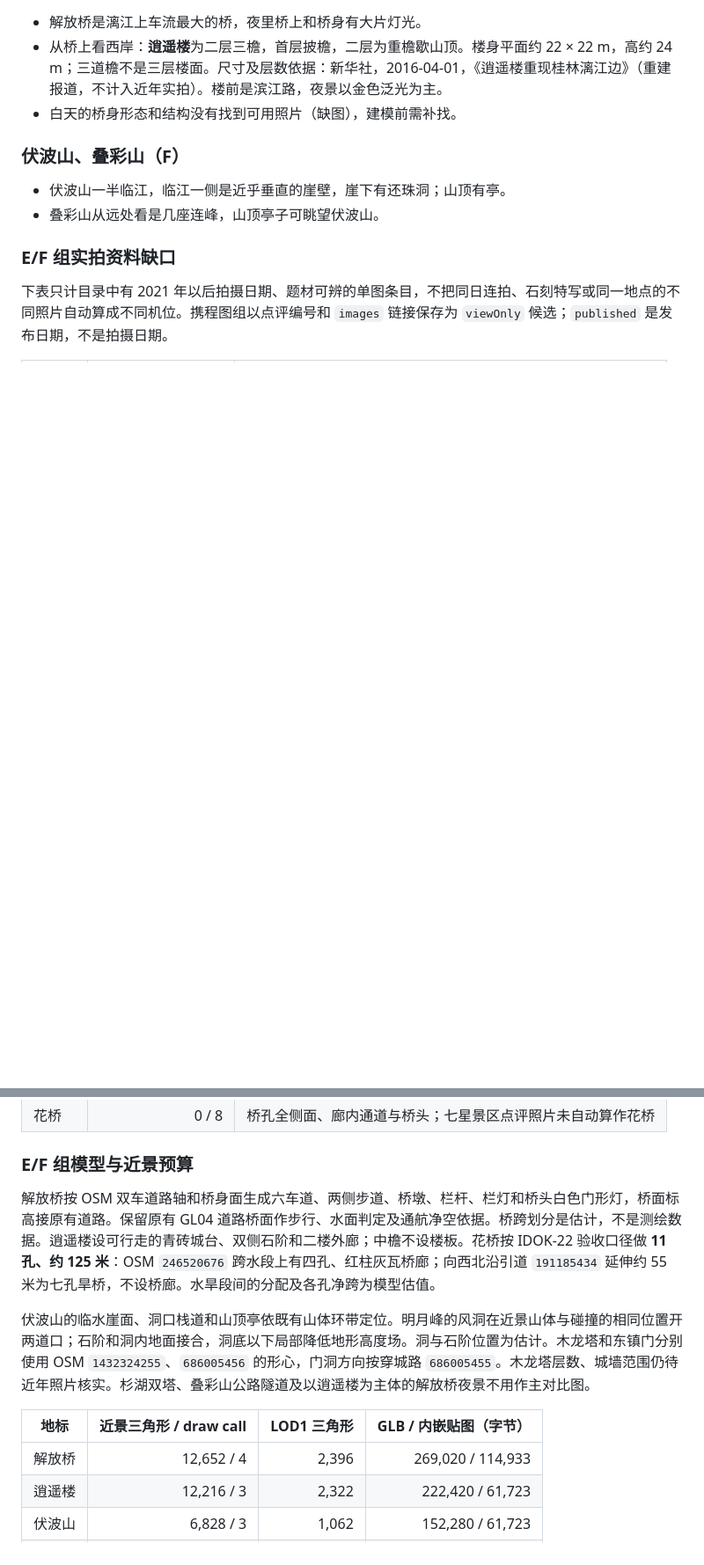
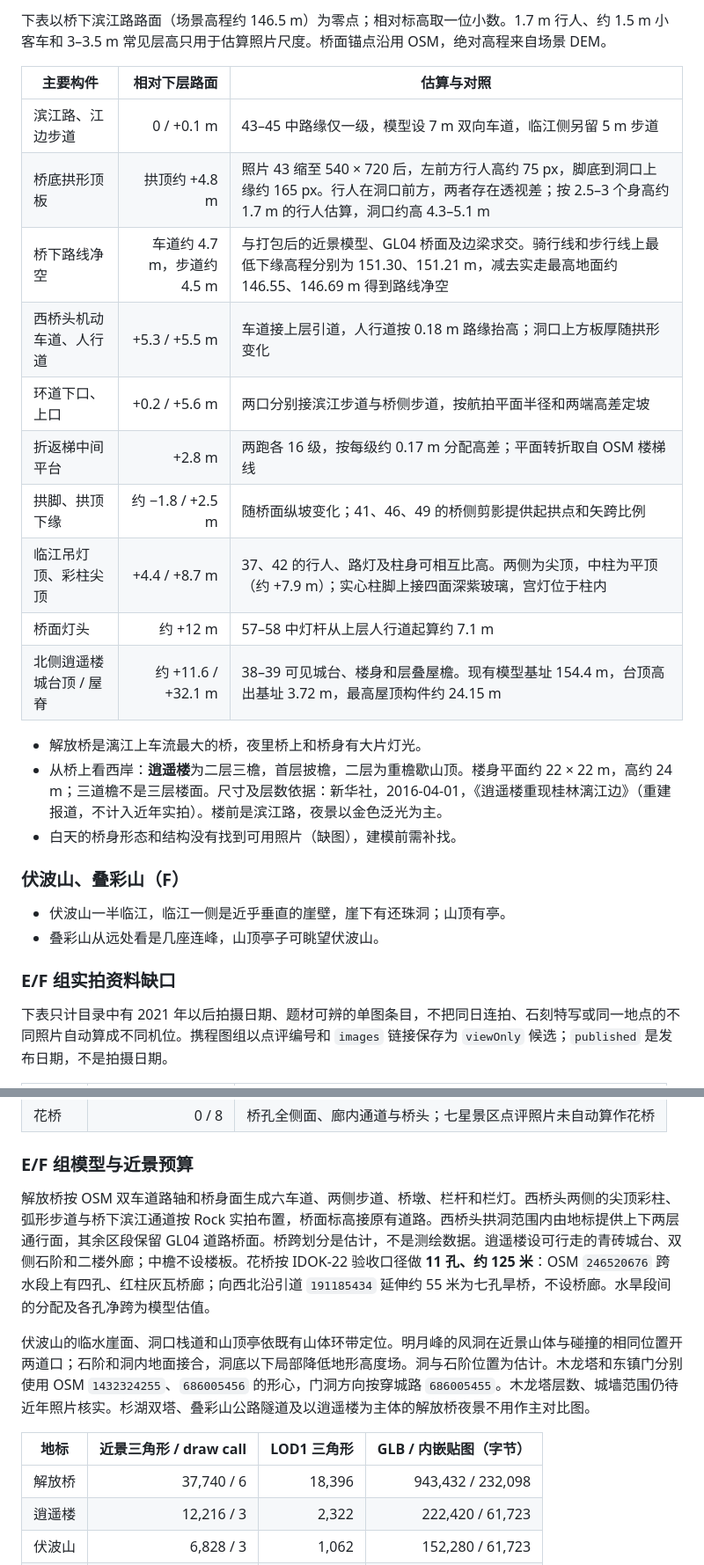
Before and after one commit to idoknow/guilinol, a Markdown page: docs/landmarks.md, 2 parts joined by grey strips. Shown at 88% size. Drawn GitHub-style; blank space fills up the shorter version.

```diff
--- a/docs/landmarks.md
+++ b/docs/landmarks.md
@@ -101,3 +133,19 @@ Rock 2026-11-18 要求：市中心关键地标按**近几年实拍照片**精细
+下表以桥下滨江路路面（场景高程约 146.5 m）为零点；相对标高取一位小数。1.7 m 行人、约 1.5 m 小客车和 3–3.5 m 常见层高只用于估算照片尺度。桥面锚点沿用 OSM，绝对高程来自场景 DEM。
+
+| 主要构件 | 相对下层路面 | 估算与对照 |
+|---|---:|---|
+| 滨江路、江边步道 | 0 / +0.1 m | 43–45 中路缘仅一级，模型设 7 m 双向车道，临江侧另留 5 m 步道 |
+| 桥底拱形顶板 | 拱顶约 +4.8 m | 照片 43 缩至 540 × 720 后，左前方行人高约 75 px，脚底到洞口上缘约 165 px。行人在洞口前方，两者存在透视差；按 2.5–3 个身高约 1.7 m 的行人估算，洞口约高 4.3–5.1 m |
+| 桥下路线净空 | 车道约 4.7 m，步道约 4.5 m | 与打包后的近景模型、GL04 桥面及边梁求交。骑行线和步行线上最低下缘高程分别为 151.30、151.21 m，减去实走最高地面约 146.55、146.69 m 得到路线净空 |
+| 西桥头机动车道、人行道 | +5.3 / +5.5 m | 车道接上层引道，人行道按 0.18 m 路缘抬高；洞口上方板厚随拱形变化 |
+| 环道下口、上口 | +0.2 / +5.6 m | 两口分别接滨江步道与桥侧步道，按航拍平面半径和两端高差定坡 |
+| 折返梯中间平台 | +2.8 m | 两跑各 16 级，按每级约 0.17 m 分配高差；平面转折取自 OSM 楼梯线 |
+| 拱脚、拱顶下缘 | 约 −1.8 / +2.5 m | 随桥面纵坡变化；41、46、49 的桥侧剪影提供起拱点和矢跨比例 |
+| 临江吊灯顶、彩柱尖顶 | +4.4 / +8.7 m | 37、42 的行人、路灯及柱身可相互比高。两侧为尖顶，中柱为平顶（约 +7.9 m）；实心柱脚上接四面深紫玻璃，宫灯位于柱内 |
+| 桥面灯头 | 约 +12 m | 57–58 中灯杆从上层人行道起算约 7.1 m |
+| 北侧逍遥楼城台顶 / 屋脊 | 约 +11.6 / +32.1 m | 38–39 可见城台、楼身和层叠屋檐。现有模型基址 154.4 m，台顶高出基址 3.72 m，最高屋顶构件约 24.15 m |
+
+
 - 解放桥是漓江上车流最大的桥，夜里桥上和桥身有大片灯光。
 - 从桥上看西岸：**逍遥楼**为二层三檐，首层披檐，二层为重檐歇山顶。楼身平面约 22 × 22 m，高约 24 m；三道檐不是三层楼面。尺寸及层数依据：新华社，2016-04-01，《逍遥楼重现桂林漓江边》（重建报道，不计入近年实拍）。楼前是滨江路，夜景以金色泛光为主。
 - 白天的桥身形态和结构没有找到可用照片（缺图），建模前需补找。
@@ -121,13 +169,13 @@ Rock 2026-11-18 要求：市中心关键地标按**近几年实拍照片**精细
 
 ### E/F 组模型与近景预算
 
-解放桥按 OSM 双车道路轴和桥身面生成六车道、两侧步道、桥墩、栏杆、栏灯和桥头白色门形灯，桥面标高接原有道路。保留原有 GL04 道路桥面作步行、水面判定及通航净空依据。桥跨划分是估计，不是测绘数据。逍遥楼设可行走的青砖城台、双侧石阶和二楼外廊；中檐不设楼板。花桥按 IDOK-22 验收口径做 **11 孔、约 125 米**：OSM `246520676` 跨水段上有四孔、红柱灰瓦桥廊；向西北沿引道 `191185434` 延伸约 55 米为七孔旱桥，不设桥廊。水旱段间的分配及各孔净跨为模型估值。
+解放桥按 OSM 双车道路轴和桥身面生成六车道、两侧步道、桥墩、栏杆和栏灯。西桥头两侧的尖顶彩柱、弧形步道与桥下滨江通道按 Rock 实拍布置，桥面标高接原有道路。西桥头拱洞范围内由地标提供上下两层通行面，其余区段保留 GL04 道路桥面。桥跨划分是估计，不是测绘数据。逍遥楼设可行走的青砖城台、双侧石阶和二楼外廊；中檐不设楼板。花桥按 IDOK-22 验收口径做 **11 孔、约 125 米**：OSM `246520676` 跨水段上有四孔、红柱灰瓦桥廊；向西北沿引道 `191185434` 延伸约 55 米为七孔旱桥，不设桥廊。水旱段间的分配及各孔净跨为模型估值。
 
 伏波山的临水崖面、洞口栈道和山顶亭依既有山体环带定位。明月峰的风洞在近景山体与碰撞的相同位置开两道口；石阶和洞内地面接合，洞底以下局部降低地形高度场。洞与石阶位置为估计。木龙塔和东镇门分别使用 OSM `1432324255`、`686005456` 的形心，门洞方向按穿城路 `686005455`。木龙塔层数、城墙范围仍待近年照片核实。杉湖双塔、叠彩山公路隧道及以逍遥楼为主体的解放桥夜景不用作主对比图。
 
 | 地标 | 近景三角形 / draw call | LOD1 三角形 | GLB / 内嵌贴图（字节） |
 |---|---:|---:|---:|
-| 解放桥 | 12,652 / 4 | 2,396 | 269,020 / 114,933 |
+| 解放桥 | 37,740 / 6 | 18,396 | 943,432 / 232,098 |
 | 逍遥楼 | 12,216 / 3 | 2,322 | 222,420 / 61,723 |
 | 伏波山 | 6,828 / 3 | 1,062 | 152,280 / 61,723 |
 | 叠彩山 | 14,624 / 4 | 1,156 | 289,824 / 65,964 |
```
Also changed, not shown: other parts of docs/landmarks.md (+32 -0 lines), docs/jiefang-interchange.png (added), 12 other files.
